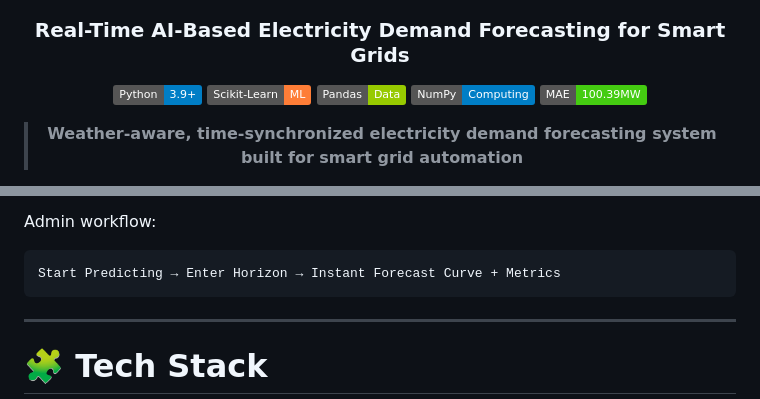
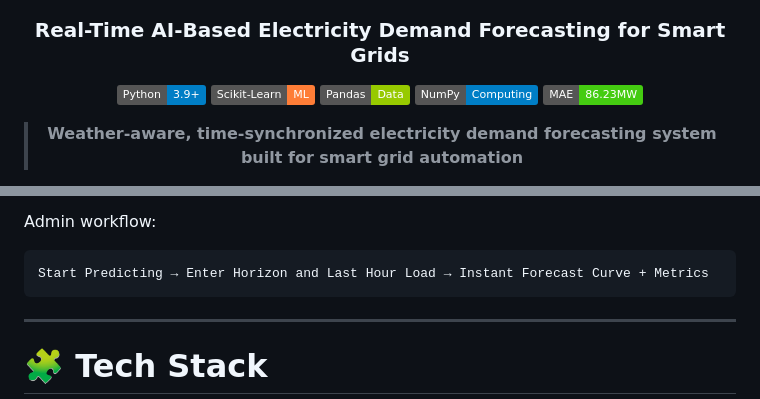
Before and after one commit to TanmayKhomane13/Electron.AI, a Markdown page: README.md, 2 parts joined by grey strips. GitHub-like rendering; badges without logos.

````diff
--- a/README.md
+++ b/README.md
@@ -9,7 +9,7 @@
   <img src="https://img.shields.io/badge/Scikit--Learn-ML-orange?logo=scikitlearn">
   <img src="https://img.shields.io/badge/Pandas-Data-green?logo=pandas">
   <img src="https://img.shields.io/badge/NumPy-Computing-blue?logo=numpy">
-  <img src="https://img.shields.io/badge/MAE-100.39MW-brightgreen">
+  <img src="https://img.shields.io/badge/MAE-86.23MW-brightgreen">
 </p>
 
 > **Weather-aware, time-synchronized electricity demand forecasting system built for smart grid automation**
@@ -160,7 +161,7 @@ Meaning:
 Admin workflow:
 
 ```
-Start Predicting → Enter Horizon → Instant Forecast Curve + Metrics
+Start Predicting → Enter Horizon and Last Hour Load → Instant Forecast Curve + Metrics
 ```
 
 ---
````
Also changed, not shown: other parts of README.md (+22 -15 lines).
